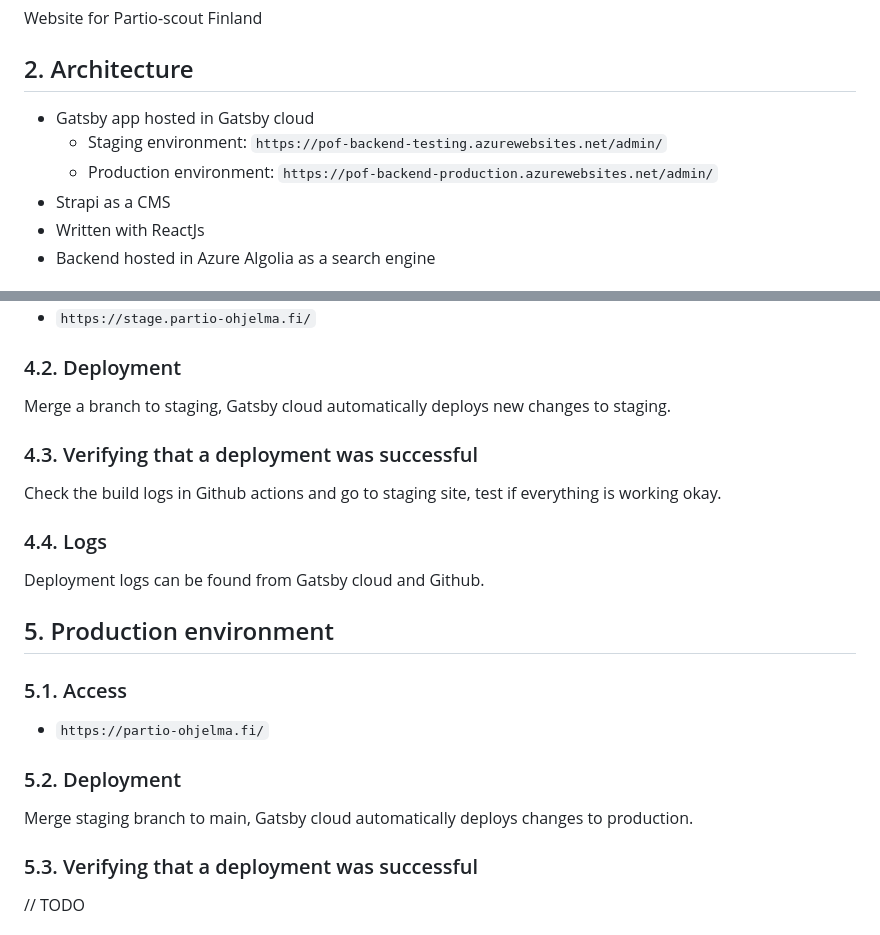
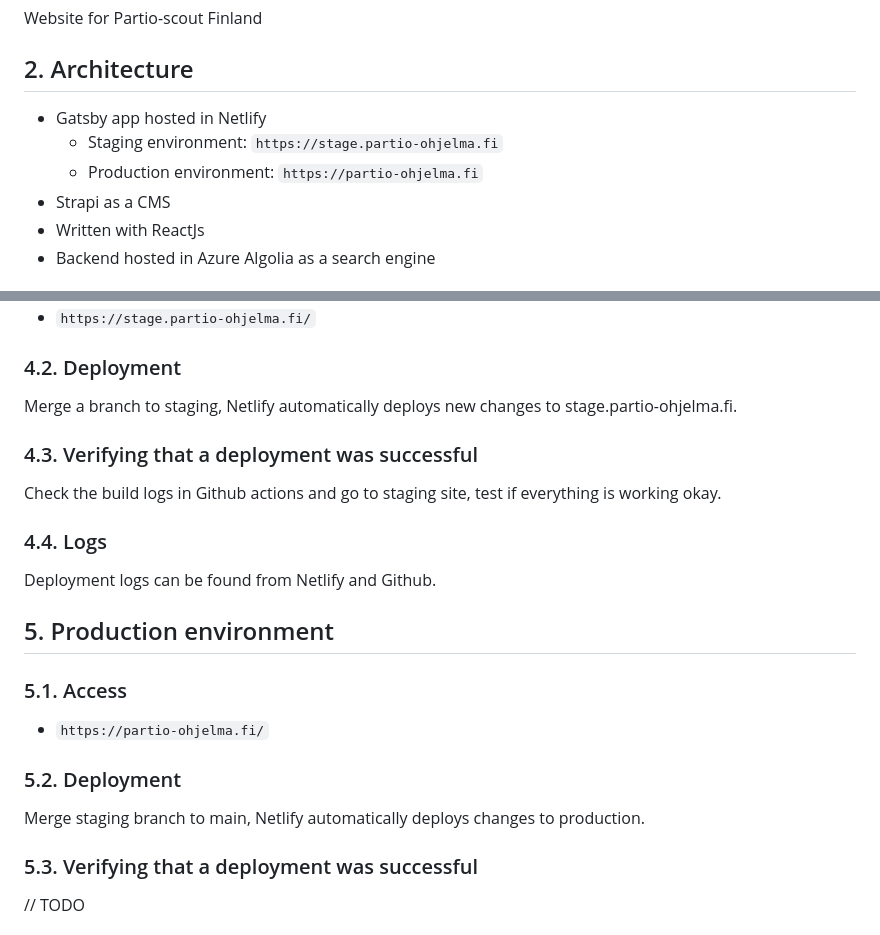
Before and after one commit to partio-scout/pof-frontend-v2, a Markdown page: README.md, 2 parts joined by grey strips. GitHub-like rendering.

```diff
--- a/README.md
+++ b/README.md
@@ -3,9 +3,9 @@ Partio-ohjelma frontend
 ## 1. Project purpose
 Website for Partio-scout Finland
 ## 2. Architecture
-- Gatsby app hosted in Gatsby cloud
-  - Staging environment: `https://pof-backend-testing.azurewebsites.net/admin/`
-  - Production environment: `https://pof-backend-production.azurewebsites.net/admin/`
+- Gatsby app hosted in Netlify
+  - Staging environment: `https://stage.partio-ohjelma.fi`
+  - Production environment: `https://partio-ohjelma.fi`
 - Strapi as a CMS
 - Written with ReactJs
 - Backend hosted in Azure
@@ -49,16 +49,16 @@ Test your changes and if everything is fine, merge staging branch to `main`
 ### 4.1. Access
 -  `https://stage.partio-ohjelma.fi/`
 ### 4.2. Deployment
-Merge a branch to staging, Gatsby cloud automatically deploys new changes to staging.
+Merge a branch to staging, Netlify automatically deploys new changes to stage.partio-ohjelma.fi.
 ### 4.3. Verifying that a deployment was successful
 Check the build logs in Github actions and go to staging site, test if everything is working okay.
 ### 4.4. Logs
-Deployment logs can be found from Gatsby cloud and Github.
+Deployment logs can be found from Netlify and Github.
 ## 5. Production environment
 ### 5.1. Access
 -  `https://partio-ohjelma.fi/`
 ### 5.2. Deployment
-Merge staging branch to main, Gatsby cloud automatically deploys changes to production.
+Merge staging branch to main, Netlify automatically deploys changes to production.
 ### 5.3. Verifying that a deployment was successful
 // TODO
 #### 5.3.1. Automated test cases
```
